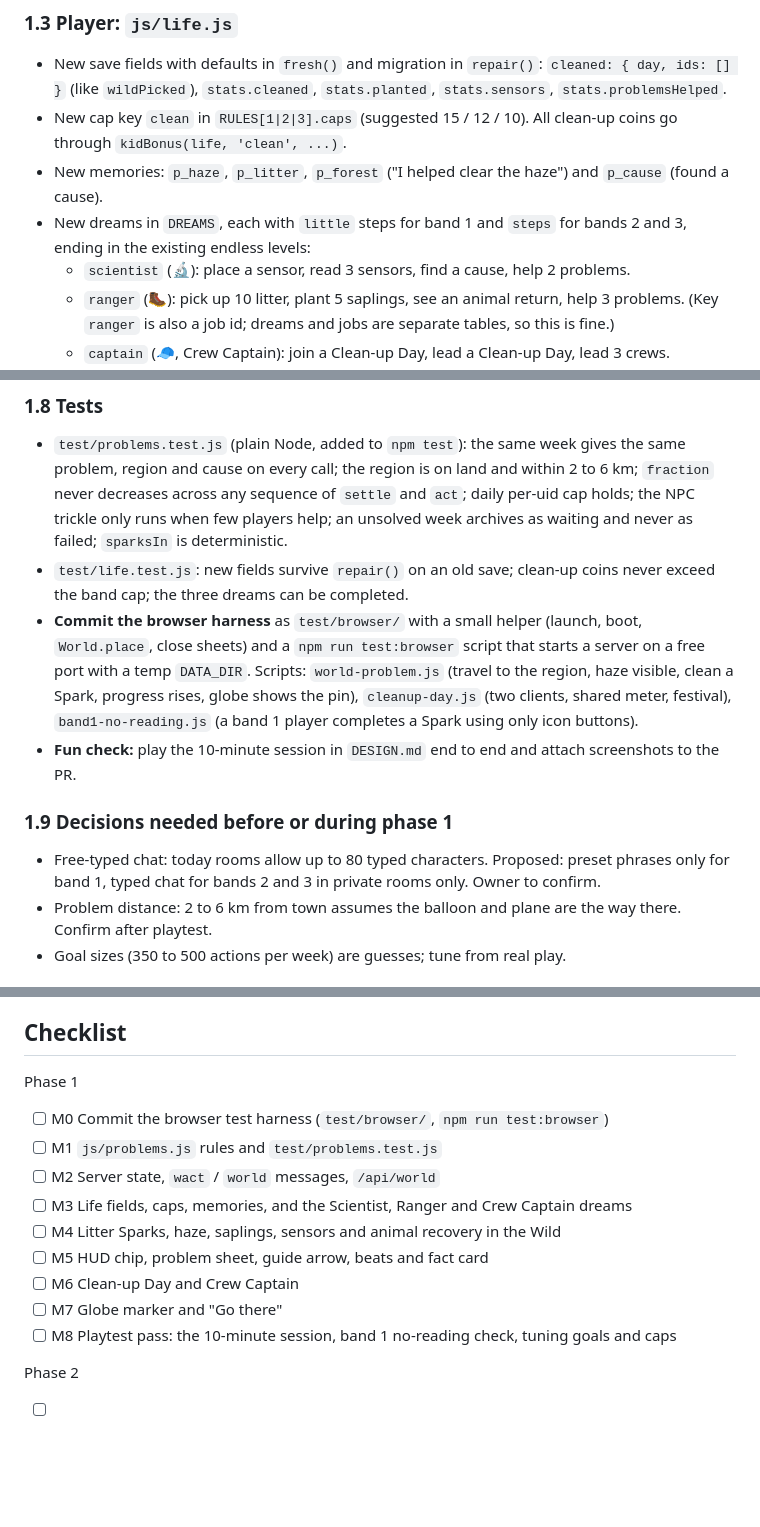
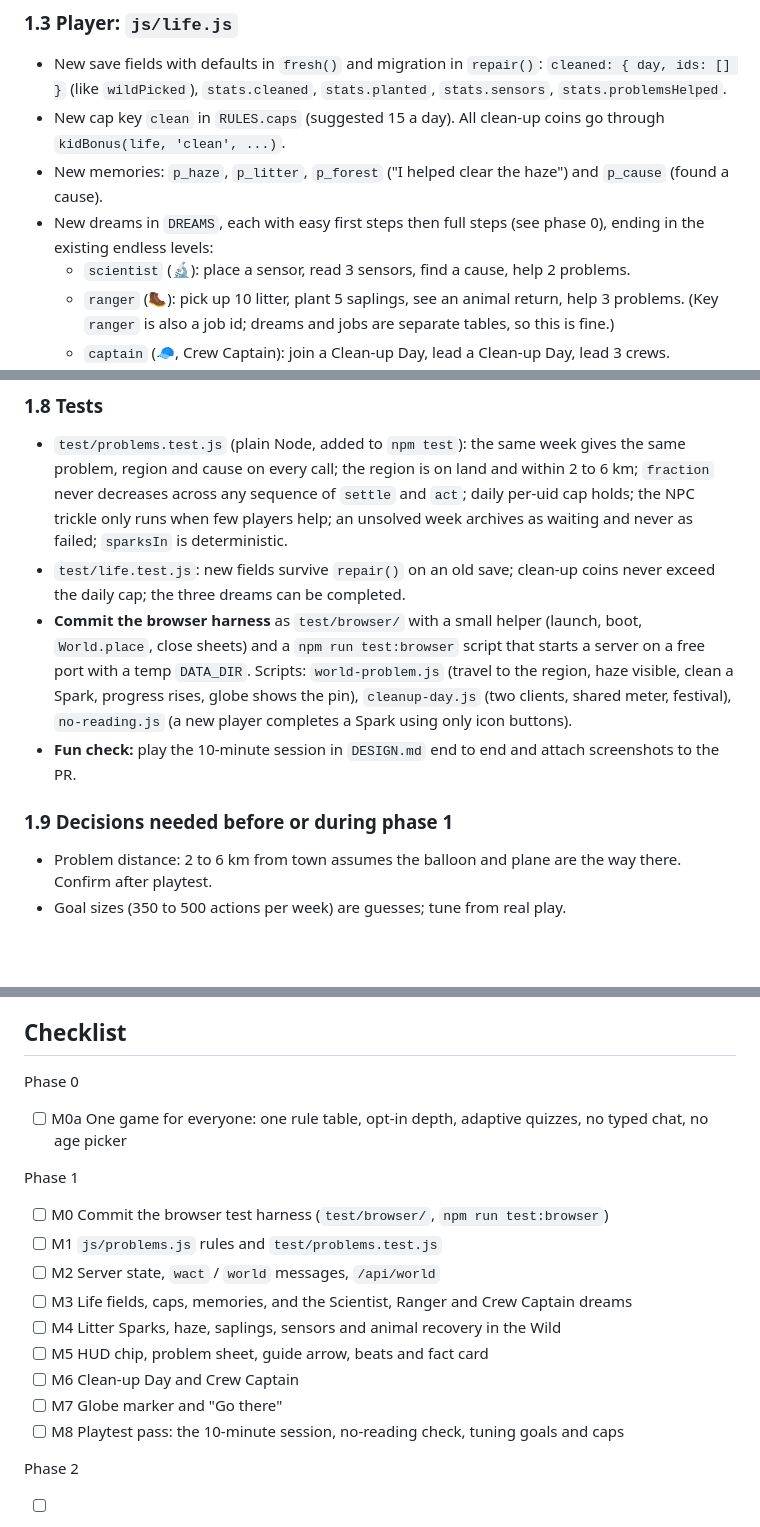
Before and after one commit to rithythul/smallworld-game, a Markdown page: docs/world-builders/IMPLEMENTATION.md, 3 parts joined by grey strips. Rendered like a GitHub page; blank space fills up the shorter version.

```diff
--- a/docs/world-builders/IMPLEMENTATION.md
+++ b/docs/world-builders/IMPLEMENTATION.md
@@ -92,10 +122,10 @@ function sparksIn(cx, cz, day) -> deterministic litter/sapling spots in one Wild
 
 - New save fields with defaults in `fresh()` and migration in `repair()`: `cleaned: { day, ids: [] }`
   (like `wildPicked`), `stats.cleaned`, `stats.planted`, `stats.sensors`, `stats.problemsHelped`.
-- New cap key `clean` in `RULES[1|2|3].caps` (suggested 15 / 12 / 10). All clean-up coins go through
+- New cap key `clean` in `RULES.caps` (suggested 15 a day). All clean-up coins go through
   `kidBonus(life, 'clean', ...)`.
 - New memories: `p_haze`, `p_litter`, `p_forest` ("I helped clear the haze") and `p_cause` (found a cause).
-- New dreams in `DREAMS`, each with `little` steps for band 1 and `steps` for bands 2 and 3, ending in the
+- New dreams in `DREAMS`, each with easy first steps then full steps (see phase 0), ending in the
   existing endless levels:
   - `scientist` (🔬): place a sensor, read 3 sensors, find a cause, help 2 problems.
   - `ranger` (🥾): pick up 10 litter, plant 5 saplings, see an animal return, help 3 problems.
@@ -151,19 +181,17 @@ function sparksIn(cx, cz, day) -> deterministic litter/sapling spots in one Wild
   cause on every call; the region is on land and within 2 to 6 km; `fraction` never decreases across any sequence
   of `settle` and `act`; daily per-uid cap holds; the NPC trickle only runs when few players help; an unsolved
   week archives as waiting and never as failed; `sparksIn` is deterministic.
-- `test/life.test.js`: new fields survive `repair()` on an old save; clean-up coins never exceed the band cap;
+- `test/life.test.js`: new fields survive `repair()` on an old save; clean-up coins never exceed the daily cap;
   the three dreams can be completed.
 - **Commit the browser harness** as `test/browser/` with a small helper (launch, boot, `World.place`, close
   sheets) and a `npm run test:browser` script that starts a server on a free port with a temp `DATA_DIR`.
   Scripts: `world-problem.js` (travel to the region, haze visible, clean a Spark, progress rises, globe shows
-  the pin), `cleanup-day.js` (two clients, shared meter, festival), `band1-no-reading.js` (a band 1 player
+  the pin), `cleanup-day.js` (two clients, shared meter, festival), `no-reading.js` (a new player
   completes a Spark using only icon buttons).
 - **Fun check:** play the 10-minute session in `DESIGN.md` end to end and attach screenshots to the PR.
 
 ### 1.9 Decisions needed before or during phase 1
 
-- Free-typed chat: today rooms allow up to 80 typed characters. Proposed: preset phrases only for band 1,
-  typed chat for bands 2 and 3 in private rooms only. Owner to confirm.
 - Problem distance: 2 to 6 km from town assumes the balloon and plane are the way there. Confirm after playtest.
 - Goal sizes (350 to 500 actions per week) are guesses; tune from real play.
 
@@ -210,6 +238,9 @@ Architecture only; detail this section before starting.
 
 ## Checklist
 
+Phase 0
+- [ ] M0a One game for everyone: one rule table, opt-in depth, adaptive quizzes, no typed chat, no age picker
+
 Phase 1
 - [ ] M0 Commit the browser test harness (`test/browser/`, `npm run test:browser`)
 - [ ] M1 `js/problems.js` rules and `test/problems.test.js`
@@ -219,7 +250,7 @@ Phase 1
 - [ ] M5 HUD chip, problem sheet, guide arrow, beats and fact card
 - [ ] M6 Clean-up Day and Crew Captain
 - [ ] M7 Globe marker and "Go there"
-- [ ] M8 Playtest pass: the 10-minute session, band 1 no-reading check, tuning goals and caps
+- [ ] M8 Playtest pass: the 10-minute session, no-reading check, tuning goals and caps
 
 Phase 2
 - [ ] Detail this plan, then: teacher class rooms, Governor, countries, Society screen, Trust and the Oracle
```
Also changed, not shown: other parts of docs/world-builders/IMPLEMENTATION.md (+33 -3 lines), CLAUDE.md (+8 -6 lines), docs/world-builders/DESIGN.md (+42 -29 lines).
